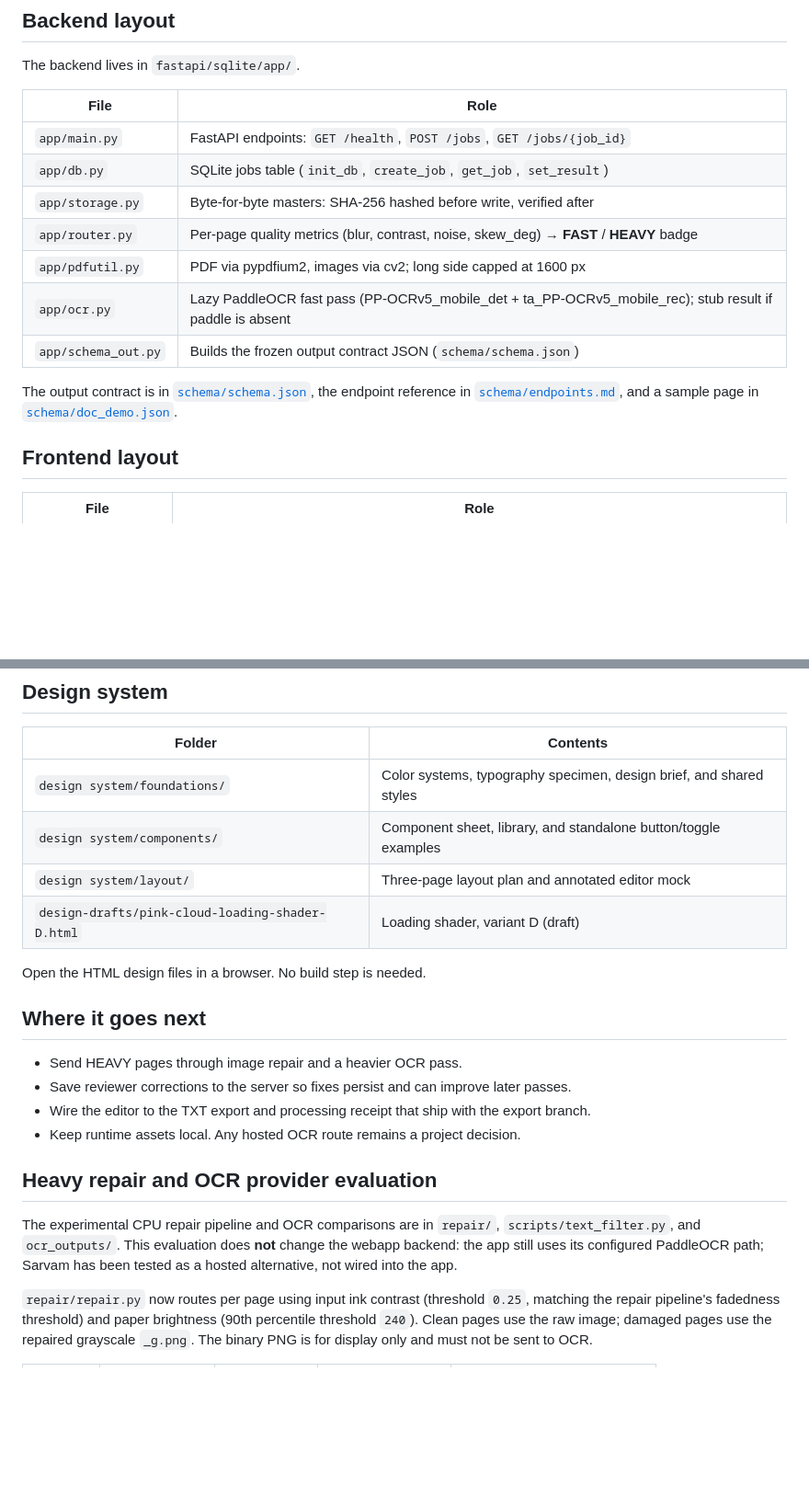
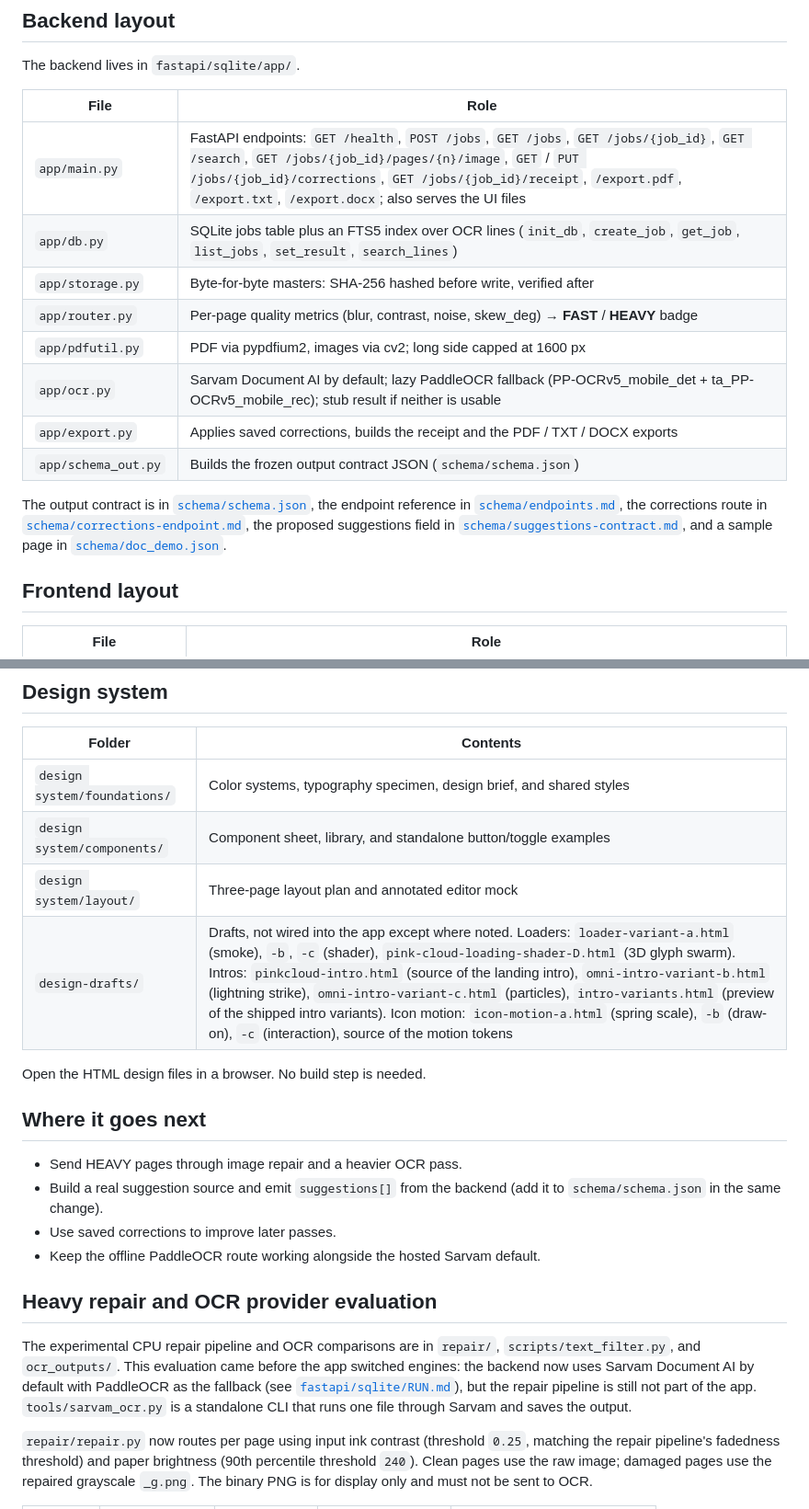
Before and after one commit to muffedd/Pinkcloud---TamilOCR, a Markdown page: README.md, 2 parts joined by grey strips. Shown at 92% size. Drawn GitHub-style; blank space fills up the shorter version.

```diff
--- a/README.md
+++ b/README.md
@@ -110,15 +127,16 @@ The backend lives in `fastapi/sqlite/app/`.
 
 | File | Role |
 | --- | --- |
-| `app/main.py` | FastAPI endpoints: `GET /health`, `POST /jobs`, `GET /jobs/{job_id}` |
-| `app/db.py` | SQLite jobs table (`init_db`, `create_job`, `get_job`, `set_result`) |
+| `app/main.py` | FastAPI endpoints: `GET /health`, `POST /jobs`, `GET /jobs`, `GET /jobs/{job_id}`, `GET /search`, `GET /jobs/{job_id}/pages/{n}/image`, `GET` / `PUT /jobs/{job_id}/corrections`, `GET /jobs/{job_id}/receipt`, `/export.pdf`, `/export.txt`, `/export.docx`; also serves the UI files |
+| `app/db.py` | SQLite jobs table plus an FTS5 index over OCR lines (`init_db`, `create_job`, `get_job`, `list_jobs`, `set_result`, `search_lines`) |
 | `app/storage.py` | Byte-for-byte masters: SHA-256 hashed before write, verified after |
 | `app/router.py` | Per-page quality metrics (blur, contrast, noise, skew_deg) → **FAST** / **HEAVY** badge |
 | `app/pdfutil.py` | PDF via pypdfium2, images via cv2; long side capped at 1600 px |
-| `app/ocr.py` | Lazy PaddleOCR fast pass (PP-OCRv5_mobile_det + ta_PP-OCRv5_mobile_rec); stub result if paddle is absent |
+| `app/ocr.py` | Sarvam Document AI by default; lazy PaddleOCR fallback (PP-OCRv5_mobile_det + ta_PP-OCRv5_mobile_rec); stub result if neither is usable |
+| `app/export.py` | Applies saved corrections, builds the receipt and the PDF / TXT / DOCX exports |
 | `app/schema_out.py` | Builds the frozen output contract JSON (`schema/schema.json`) |
 
-The output contract is in [`schema/schema.json`](schema/schema.json), the endpoint reference in [`schema/endpoints.md`](schema/endpoints.md), and a sample page in [`schema/doc_demo.json`](schema/doc_demo.json).
+The output contract is in [`schema/schema.json`](schema/schema.json), the endpoint reference in [`schema/endpoints.md`](schema/endpoints.md), the corrections route in [`schema/corrections-endpoint.md`](schema/corrections-endpoint.md), the proposed suggestions field in [`schema/suggestions-contract.md`](schema/suggestions-contract.md), and a sample page in [`schema/doc_demo.json`](schema/doc_demo.json).
 
 ## Frontend layout
 
@@ -142,20 +161,20 @@ The output contract is in [`schema/schema.json`](schema/schema.json), the endpoi
 | `design system/foundations/` | Color systems, typography specimen, design brief, and shared styles |
 | `design system/components/` | Component sheet, library, and standalone button/toggle examples |
 | `design system/layout/` | Three-page layout plan and annotated editor mock |
-| `design-drafts/pink-cloud-loading-shader-D.html` | Loading shader, variant D (draft) |
+| `design-drafts/` | Drafts, not wired into the app except where noted. Loaders: `loader-variant-a.html` (smoke), `-b`, `-c` (shader), `pink-cloud-loading-shader-D.html` (3D glyph swarm). Intros: `pinkcloud-intro.html` (source of the landing intro), `omni-intro-variant-b.html` (lightning strike), `omni-intro-variant-c.html` (particles), `intro-variants.html` (preview of the shipped intro variants). Icon motion: `icon-motion-a.html` (spring scale), `-b` (draw-on), `-c` (interaction), source of the motion tokens |
 
 Open the HTML design files in a browser. No build step is needed.
 
 ## Where it goes next
 
 - Send HEAVY pages through image repair and a heavier OCR pass.
-- Save reviewer corrections to the server so fixes persist and can improve later passes.
-- Wire the editor to the TXT export and processing receipt that ship with the export branch.
-- Keep runtime assets local. Any hosted OCR route remains a project decision.
+- Build a real suggestion source and emit `suggestions[]` from the backend (add it to `schema/schema.json` in the same change).
+- Use saved corrections to improve later passes.
+- Keep the offline PaddleOCR route working alongside the hosted Sarvam default.
 
 ## Heavy repair and OCR provider evaluation
 
-The experimental CPU repair pipeline and OCR comparisons are in `repair/`, `scripts/text_filter.py`, and `ocr_outputs/`. This evaluation does **not** change the webapp backend: the app still uses its configured PaddleOCR path; Sarvam has been tested as a hosted alternative, not wired into the app.
+The experimental CPU repair pipeline and OCR comparisons are in `repair/`, `scripts/text_filter.py`, and `ocr_outputs/`. This evaluation came before the app switched engines: the backend now uses Sarvam Document AI by default with PaddleOCR as the fallback (see [`fastapi/sqlite/RUN.md`](fastapi/sqlite/RUN.md)), but the repair pipeline is still not part of the app. `tools/sarvam_ocr.py` is a standalone CLI that runs one file through Sarvam and saves the output.
 
 `repair/repair.py` now routes per page using input ink contrast (threshold `0.25`, matching the repair pipeline's fadedness threshold) and paper brightness (90th percentile threshold `240`). Clean pages use the raw image; damaged pages use the repaired grayscale `_g.png`. The binary PNG is for display only and must not be sent to OCR.
 
```
Also changed, not shown: other parts of README.md (+37 -19 lines).
